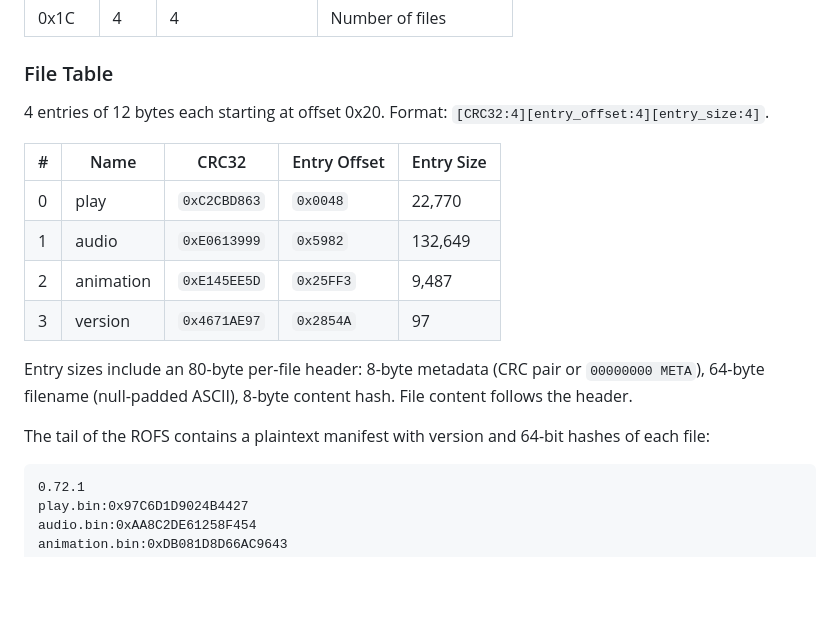
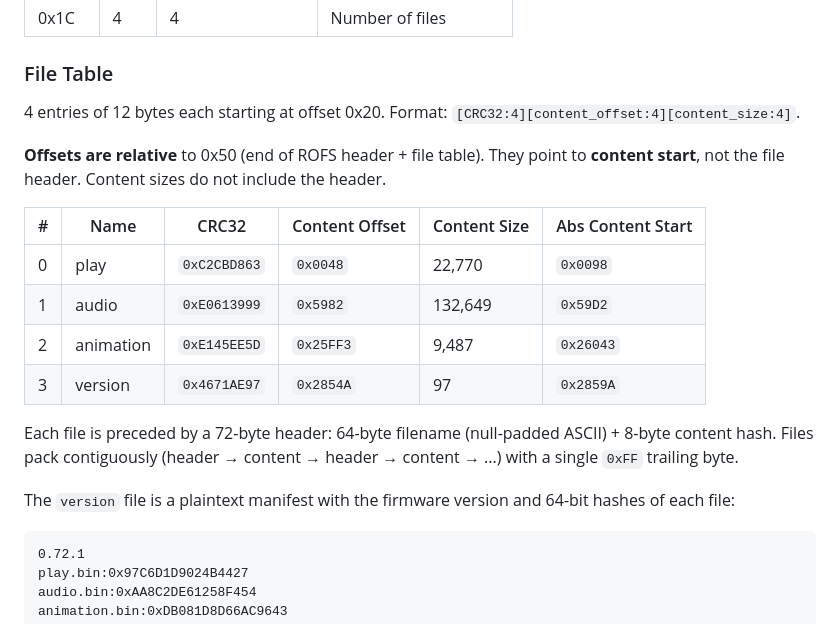
Before and after one commit to nathankellenicki/node-smartplay, a Markdown page: notes/FIRMWARE.md, the part around the change. Drawn GitHub-style; blank space fills up the shorter version.

````diff
--- a/notes/FIRMWARE.md
+++ b/notes/FIRMWARE.md
@@ -69,18 +69,20 @@ Zlib-compressed read-only filesystem.
 
 ### File Table
 
-4 entries of 12 bytes each starting at offset 0x20. Format: `[CRC32:4][entry_offset:4][entry_size:4]`.
+4 entries of 12 bytes each starting at offset 0x20. Format: `[CRC32:4][content_offset:4][content_size:4]`.
 
-| # | Name | CRC32 | Entry Offset | Entry Size |
-| --- | --- | --- | --- | --- |
-| 0 | play | `0xC2CBD863` | `0x0048` | 22,770 |
-| 1 | audio | `0xE0613999` | `0x5982` | 132,649 |
-| 2 | animation | `0xE145EE5D` | `0x25FF3` | 9,487 |
-| 3 | version | `0x4671AE97` | `0x2854A` | 97 |
+**Offsets are relative** to 0x50 (end of ROFS header + file table). They point to **content start**, not the file header. Content sizes do not include the header.
 
-Entry sizes include an 80-byte per-file header: 8-byte metadata (CRC pair or `00000000 META`), 64-byte filename (null-padded ASCII), 8-byte content hash. File content follows the header.
+| # | Name | CRC32 | Content Offset | Content Size | Abs Content Start |
+| --- | --- | --- | --- | --- | --- |
+| 0 | play | `0xC2CBD863` | `0x0048` | 22,770 | `0x0098` |
+| 1 | audio | `0xE0613999` | `0x5982` | 132,649 | `0x59D2` |
+| 2 | animation | `0xE145EE5D` | `0x25FF3` | 9,487 | `0x26043` |
+| 3 | version | `0x4671AE97` | `0x2854A` | 97 | `0x2859A` |
 
-The tail of the ROFS contains a plaintext manifest with version and 64-bit hashes of each file:
+Each file is preceded by a 72-byte header: 64-byte filename (null-padded ASCII) + 8-byte content hash. Files pack contiguously (header → content → header → content → ...) with a single `0xFF` trailing byte.
+
+The `version` file is a plaintext manifest with the firmware version and 64-bit hashes of each file:
 ```
 0.72.1
 play.bin:0x97C6D1D9024B4427
````
Also changed, not shown: notes/HARDWARE.md (+17 -17 lines).
